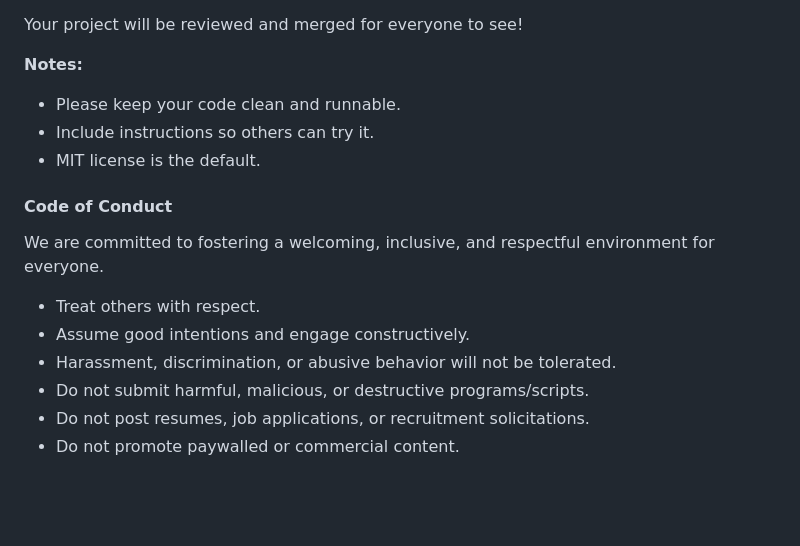
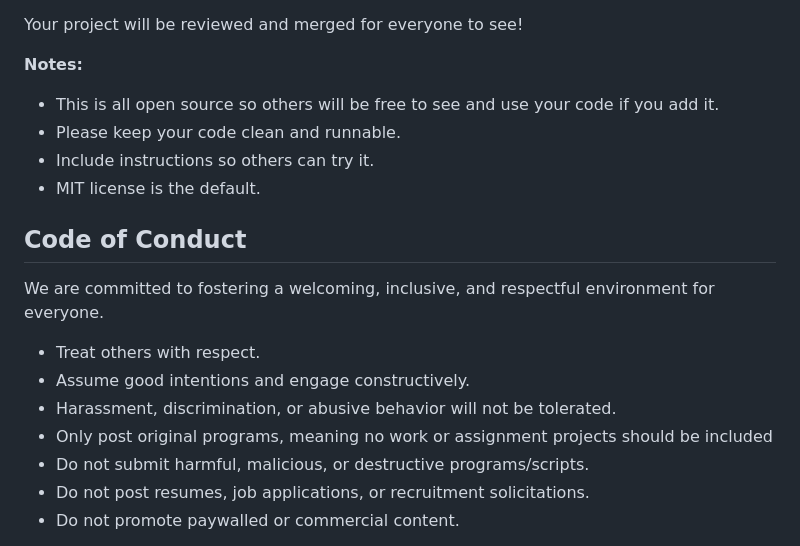
Before and after one commit to dave-sommerville/theForks.io, a Markdown page: README.md, the part around the change printed below. GitHub-like rendering; blank space fills up the shorter version.

```diff
--- a/README.md
+++ b/README.md
@@ -68,22 +69,20 @@ We can turn this into something awesome, but we can only do that if we share it
 Your project will be reviewed and merged for everyone to see!
 
 **Notes:**
-
+* This is all open source so others will be free to see and use your code if you add it.
 * Please keep your code clean and runnable.
 * Include instructions so others can try it.
 * MIT license is the default.
 
 
-
-
-
-#### Code of Conduct
+## Code of Conduct
 
 We are committed to fostering a welcoming, inclusive, and respectful environment for everyone.
 
 * Treat others with respect.
 * Assume good intentions and engage constructively.
 * Harassment, discrimination, or abusive behavior will not be tolerated.
+* Only post original programs, meaning no work or assignment projects should be included
 * Do not submit harmful, malicious, or destructive programs/scripts.
 * Do not post resumes, job applications, or recruitment solicitations.
 * Do not promote paywalled or commercial content.
```
Also changed, not shown: other parts of README.md (+8 -7 lines), media/theforks-io-logo.jpg (added).
